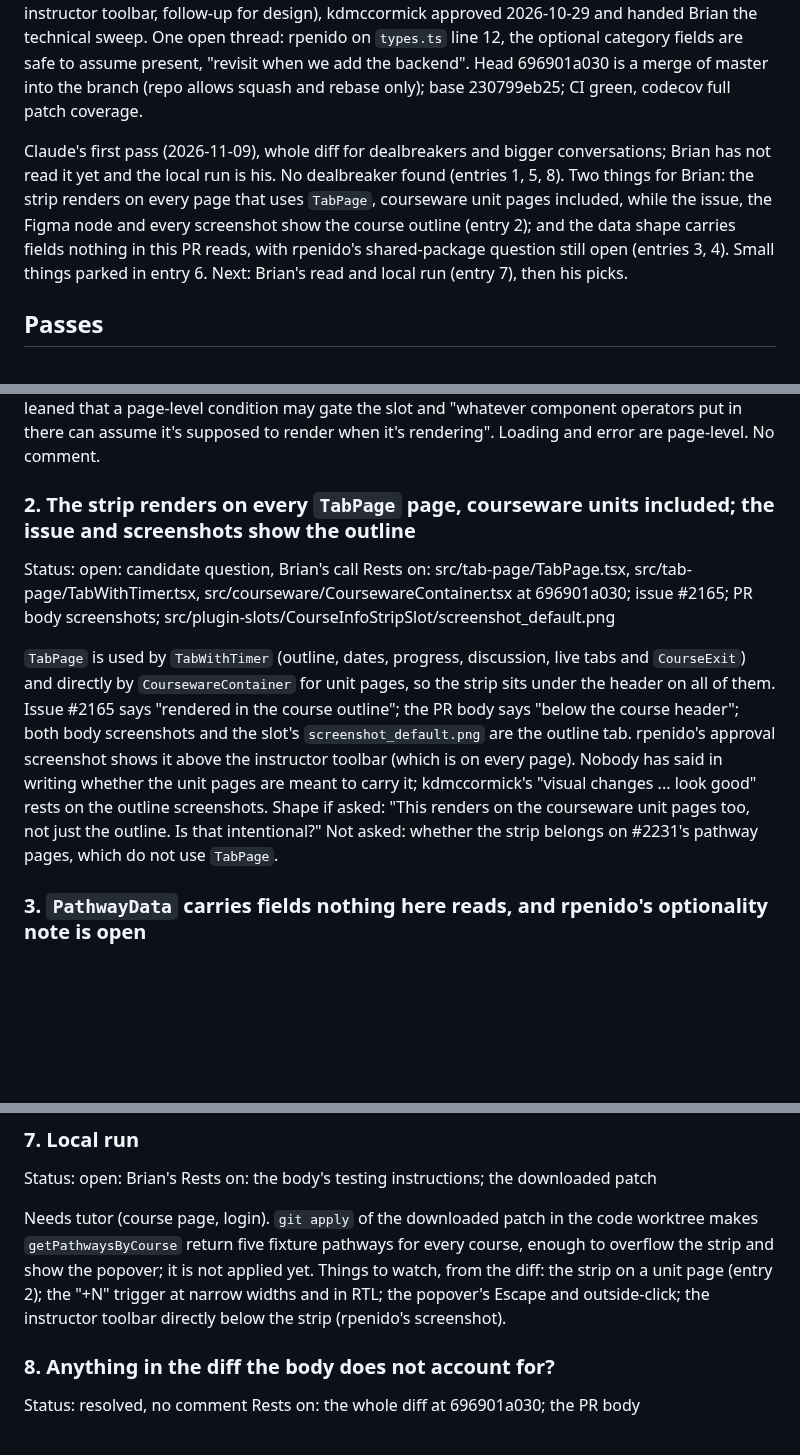
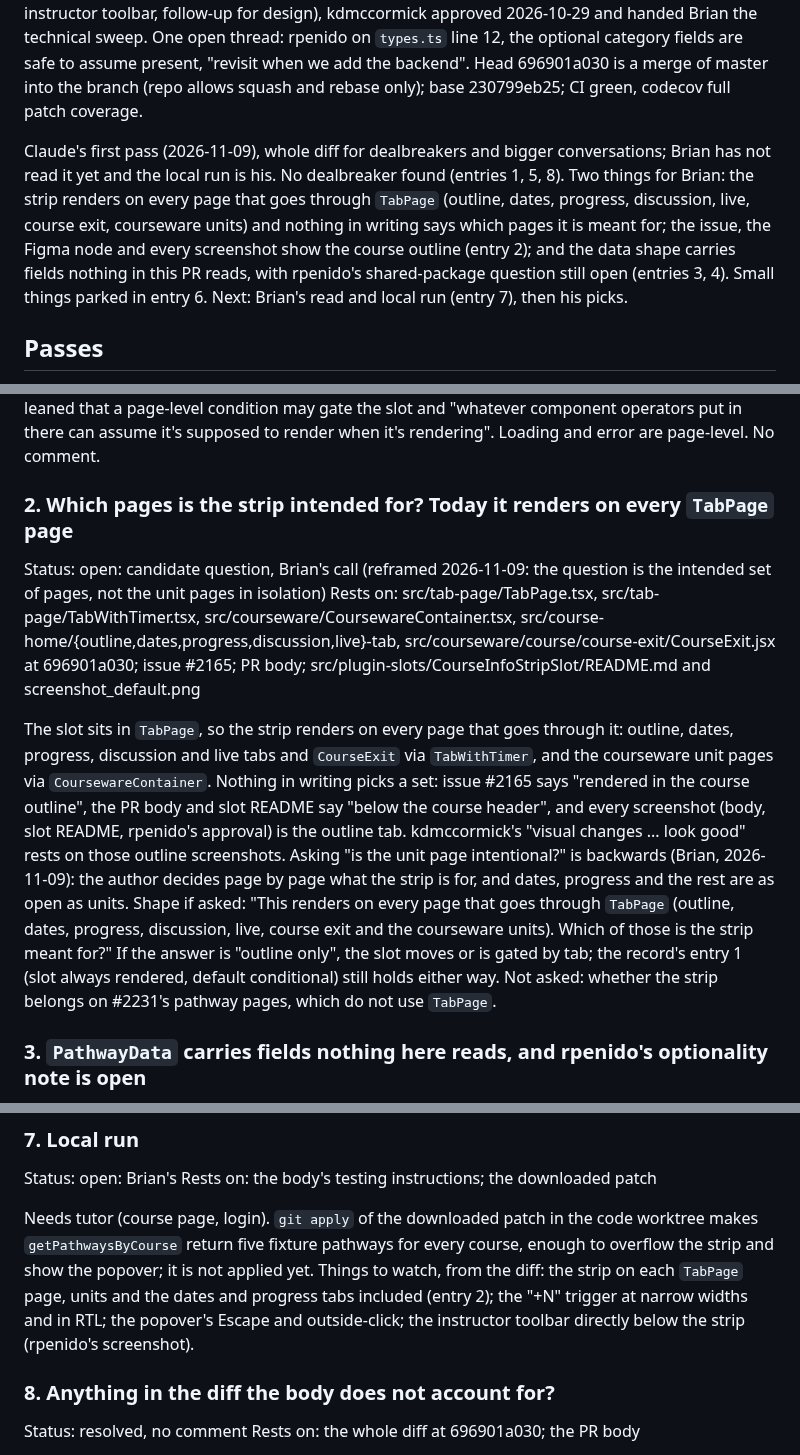
Before and after one commit to brian-smith-tcril/bairf, a Markdown page: review-2159.md, 3 parts joined by grey strips. Drawn GitHub-style; blank space fills up the shorter version.

Commit message:
review-2159: entry 2 asks which pages the strip is for, not whether units are intentional
Co-Authored-By: Claude Fable 5.1 <noreply@anthropic.com>

```diff
--- a/review-2159.md
+++ b/review-2159.md
@@ -10,7 +10,7 @@ First of a four-PR stack (ChrisChV, open-craft fork; #2231 pathway pages and the
 
 Review history: rpenido requested changes 2026-10-06 (RTL fix missing, since shown present; asked about a shared `@openedx/frontend-component-pathways` package, unanswered), kdmccormick requested changes 2026-10-09 (drop the `ENABLE_PATHWAY_PILOT_UI` flag, `itemCount` not `courseCount`, a generic info-strip slot; Brian agreed to the generic slot and raised that frontend-base assumes the header is topmost, so cassiezamparini settled "below the course header"). All three landed by 2026-10-16. rpenido approved 2026-10-29 (notes: patch path stale, since fixed; strip blends with the instructor toolbar, follow-up for design), kdmccormick approved 2026-10-29 and handed Brian the technical sweep. One open thread: rpenido on `types.ts` line 12, the optional category fields are safe to assume present, "revisit when we add the backend". Head 696901a030 is a merge of master into the branch (repo allows squash and rebase only); base 230799eb25; CI green, codecov full patch coverage.
 
-Claude's first pass (2026-11-09), whole diff for dealbreakers and bigger conversations; Brian has not read it yet and the local run is his. No dealbreaker found (entries 1, 5, 8). Two things for Brian: the strip renders on every page that uses `TabPage`, courseware unit pages included, while the issue, the Figma node and every screenshot show the course outline (entry 2); and the data shape carries fields nothing in this PR reads, with rpenido's shared-package question still open (entries 3, 4). Small things parked in entry 6. Next: Brian's read and local run (entry 7), then his picks.
+Claude's first pass (2026-11-09), whole diff for dealbreakers and bigger conversations; Brian has not read it yet and the local run is his. No dealbreaker found (entries 1, 5, 8). Two things for Brian: the strip renders on every page that goes through `TabPage` (outline, dates, progress, discussion, live, course exit, courseware units) and nothing in writing says which pages it is meant for; the issue, the Figma node and every screenshot show the course outline (entry 2); and the data shape carries fields nothing in this PR reads, with rpenido's shared-package question still open (entries 3, 4). Small things parked in entry 6. Next: Brian's read and local run (entry 7), then his picks.
 
 ## Passes
 
@@ -33,12 +33,12 @@ Id `org.openedx.frontend.learning.course_info_strip.v1` follows the 29 siblings
 
 Gating: `TabPage` renders the slot only under `shouldRenderContent` (metadata resolved without error), the same gate as the toast, the tour button and the tab body; the header renders regardless. Brian's #1713 line ("the slot should always be rendered. The goal is to render nothing *in* the slot by default") was about a config flag deciding whether a slot exists; #1943 is the closer case, where he leaned that a page-level condition may gate the slot and "whatever component operators put in there can assume it's supposed to render when it's rendering". Loading and error are page-level. No comment.
 
-### 2. The strip renders on every `TabPage` page, courseware units included; the issue and screenshots show the outline
+### 2. Which pages is the strip intended for? Today it renders on every `TabPage` page
 
-Status: open: candidate question, Brian's call
-Rests on: src/tab-page/TabPage.tsx, src/tab-page/TabWithTimer.tsx, src/courseware/CoursewareContainer.tsx at 696901a030; issue #2165; PR body screenshots; src/plugin-slots/CourseInfoStripSlot/screenshot_default.png
+Status: open: candidate question, Brian's call (reframed 2026-11-09: the question is the intended set of pages, not the unit pages in isolation)
+Rests on: src/tab-page/TabPage.tsx, src/tab-page/TabWithTimer.tsx, src/courseware/CoursewareContainer.tsx, src/course-home/{outline,dates,progress,discussion,live}-tab, src/courseware/course/course-exit/CourseExit.jsx at 696901a030; issue #2165; PR body; src/plugin-slots/CourseInfoStripSlot/README.md and screenshot_default.png
 
-`TabPage` is used by `TabWithTimer` (outline, dates, progress, discussion, live tabs and `CourseExit`) and directly by `CoursewareContainer` for unit pages, so the strip sits under the header on all of them. Issue #2165 says "rendered in the course outline"; the PR body says "below the course header"; both body screenshots and the slot's `screenshot_default.png` are the outline tab. rpenido's approval screenshot shows it above the instructor toolbar (which is on every page). Nobody has said in writing whether the unit pages are meant to carry it; kdmccormick's "visual changes ... look good" rests on the outline screenshots. Shape if asked: "This renders on the courseware unit pages too, not just the outline. Is that intentional?" Not asked: whether the strip belongs on #2231's pathway pages, which do not use `TabPage`.
+The slot sits in `TabPage`, so the strip renders on every page that goes through it: outline, dates, progress, discussion and live tabs and `CourseExit` via `TabWithTimer`, and the courseware unit pages via `CoursewareContainer`. Nothing in writing picks a set: issue #2165 says "rendered in the course outline", the PR body and slot README say "below the course header", and every screenshot (body, slot README, rpenido's approval) is the outline tab. kdmccormick's "visual changes ... look good" rests on those outline screenshots. Asking "is the unit page intentional?" is backwards (Brian, 2026-11-09): the author decides page by page what the strip is for, and dates, progress and the rest are as open as units. Shape if asked: "This renders on every page that goes through `TabPage` (outline, dates, progress, discussion, live, course exit and the courseware units). Which of those is the strip meant for?" If the answer is "outline only", the slot moves or is gated by tab; the record's entry 1 (slot always rendered, default conditional) still holds either way. Not asked: whether the strip belongs on #2231's pathway pages, which do not use `TabPage`.
 
 ### 3. `PathwayData` carries fields nothing here reads, and rpenido's optionality note is open
 
@@ -78,7 +78,7 @@ Rests on: src/pathways/pathways-strip/{hooks.ts, CoursePathwaysStrip.scss, MoreP
 Status: open: Brian's
 Rests on: the body's testing instructions; the downloaded patch
 
-Needs tutor (course page, login). `git apply` of the downloaded patch in the code worktree makes `getPathwaysByCourse` return five fixture pathways for every course, enough to overflow the strip and show the popover; it is not applied yet. Things to watch, from the diff: the strip on a unit page (entry 2); the "+N" trigger at narrow widths and in RTL; the popover's Escape and outside-click; the instructor toolbar directly below the strip (rpenido's screenshot).
+Needs tutor (course page, login). `git apply` of the downloaded patch in the code worktree makes `getPathwaysByCourse` return five fixture pathways for every course, enough to overflow the strip and show the popover; it is not applied yet. Things to watch, from the diff: the strip on each `TabPage` page, units and the dates and progress tabs included (entry 2); the "+N" trigger at narrow widths and in RTL; the popover's Escape and outside-click; the instructor toolbar directly below the strip (rpenido's screenshot).
 
 ### 8. Anything in the diff the body does not account for?
 
```
